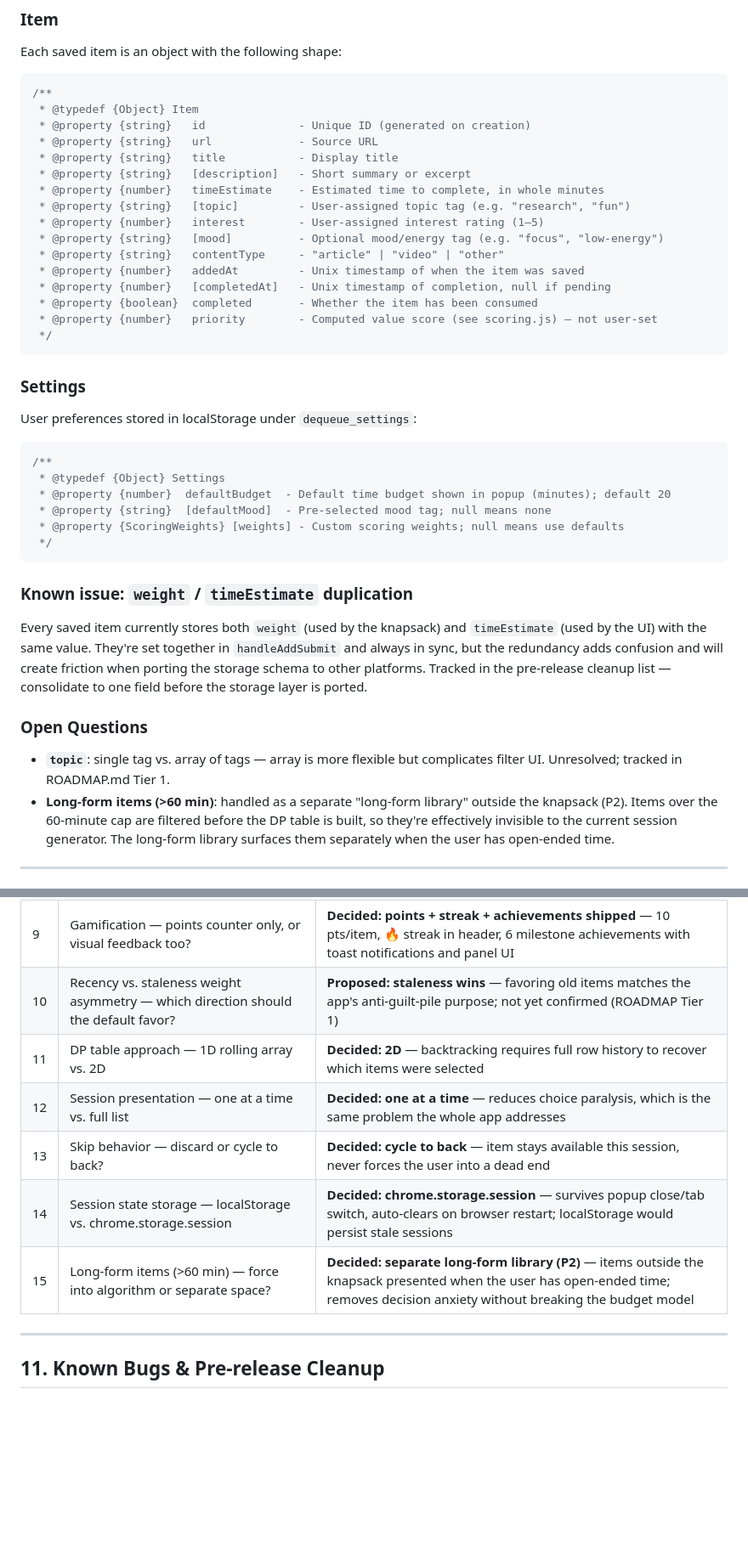
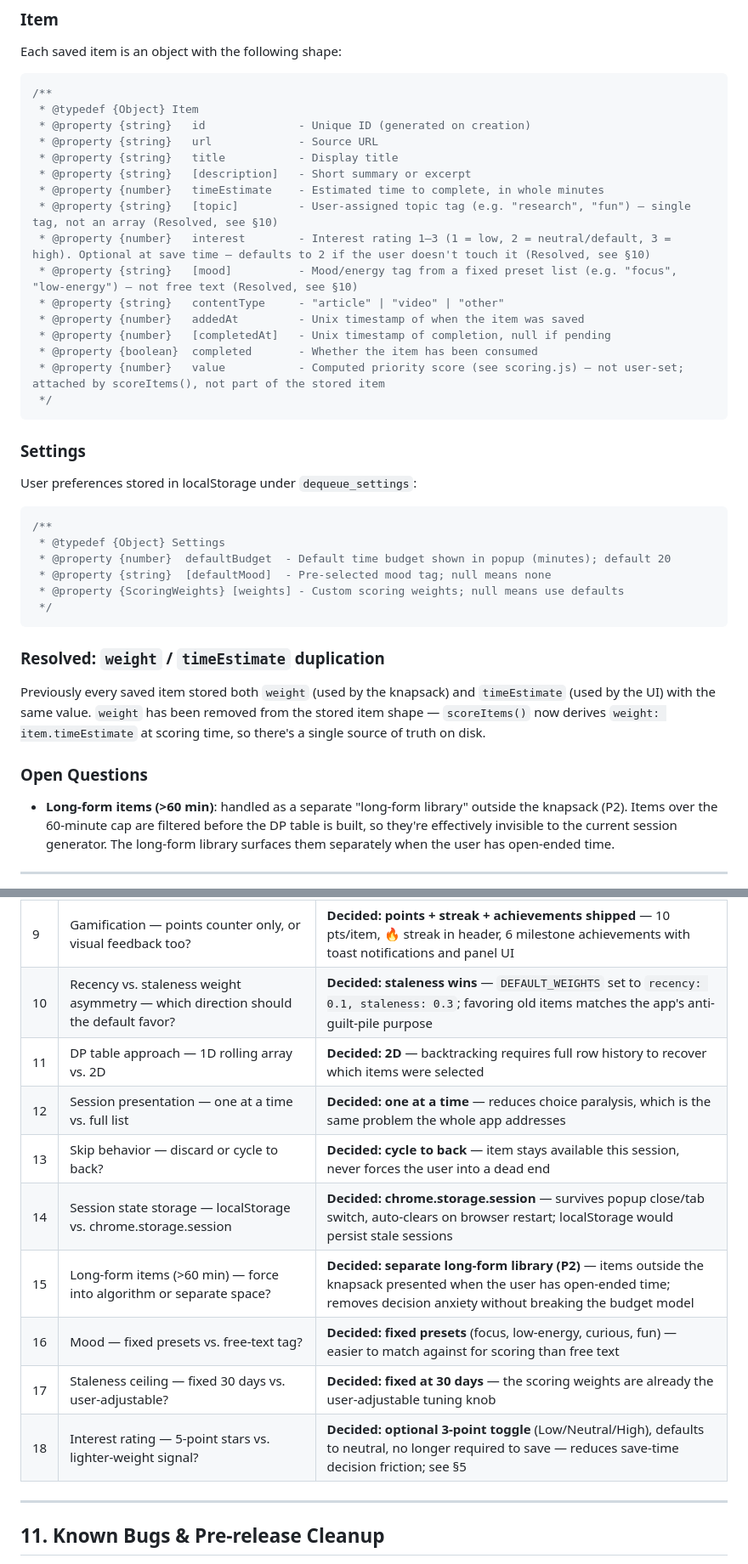
Before and after one commit to LordZed86/DeQueue, a Markdown page: docs/design_documentation/DeQueue.md, 2 parts joined by grey strips. Shown at 85% size. Rendered like a GitHub page; blank space fills up the shorter version.

````diff
--- a/docs/design_documentation/DeQueue.md
+++ b/docs/design_documentation/DeQueue.md
@@ -98,14 +98,14 @@ Each saved item is an object with the following shape:
  * @property {string}   title           - Display title
  * @property {string}   [description]   - Short summary or excerpt
  * @property {number}   timeEstimate    - Estimated time to complete, in whole minutes
- * @property {string}   [topic]         - User-assigned topic tag (e.g. "research", "fun")
- * @property {number}   interest        - User-assigned interest rating (1–5)
- * @property {string}   [mood]          - Optional mood/energy tag (e.g. "focus", "low-energy")
+ * @property {string}   [topic]         - User-assigned topic tag (e.g. "research", "fun") — single tag, not an array (Resolved, see §10)
+ * @property {number}   interest        - Interest rating 1–3 (1 = low, 2 = neutral/default, 3 = high). Optional at save time — defaults to 2 if the user doesn't touch it (Resolved, see §10)
+ * @property {string}   [mood]          - Mood/energy tag from a fixed preset list (e.g. "focus", "low-energy") — not free text (Resolved, see §10)
  * @property {string}   contentType     - "article" | "video" | "other"
  * @property {number}   addedAt         - Unix timestamp of when the item was saved
  * @property {number}   [completedAt]   - Unix timestamp of completion, null if pending
  * @property {boolean}  completed       - Whether the item has been consumed
- * @property {number}   priority        - Computed value score (see scoring.js) — not user-set
+ * @property {number}   value           - Computed priority score (see scoring.js) — not user-set; attached by scoreItems(), not part of the stored item
  */
 ```
 
@@ -122,13 +122,12 @@ User preferences stored in localStorage under `dequeue_settings`:
  */
 ```
 
-### Known issue: `weight` / `timeEstimate` duplication
+### Resolved: `weight` / `timeEstimate` duplication
 
-Every saved item currently stores both `weight` (used by the knapsack) and `timeEstimate` (used by the UI) with the same value. They're set together in `handleAddSubmit` and always in sync, but the redundancy adds confusion and will create friction when porting the storage schema to other platforms. Tracked in the pre-release cleanup list — consolidate to one field before the storage layer is ported.
+Previously every saved item stored both `weight` (used by the knapsack) and `timeEstimate` (used by the UI) with the same value. `weight` has been removed from the stored item shape — `scoreItems()` now derives `weight: item.timeEstimate` at scoring time, so there's a single source of truth on disk.
 
 ### Open Questions
 
-- **`topic`**: single tag vs. array of tags — array is more flexible but complicates filter UI. Unresolved; tracked in ROADMAP.md Tier 1.
 - **Long-form items (>60 min)**: handled as a separate "long-form library" outside the knapsack (P2). Items over the 60-minute cap are filtered before the DP table is built, so they're effectively invisible to the current session generator. The long-form library surfaces them separately when the user has open-ended time.
 
 ---
@@ -477,12 +484,15 @@ Remaining / future:
 | 7 | Export/import of item data | **Decided: P2** — JSON export/import planned; format TBD (plain JSON or Pocket/Instapaper compatible) |
 | 8 | YouTube-specific scraper — worth maintaining? | Open — implemented as best-effort; falls back to manual if YouTube's DOM changes |
 | 9 | Gamification — points counter only, or visual feedback too? | **Decided: points + streak + achievements shipped** — 10 pts/item, 🔥 streak in header, 6 milestone achievements with toast notifications and panel UI |
-| 10 | Recency vs. staleness weight asymmetry — which direction should the default favor? | **Proposed: staleness wins** — favoring old items matches the app's anti-guilt-pile purpose; not yet confirmed (ROADMAP Tier 1) |
+| 10 | Recency vs. staleness weight asymmetry — which direction should the default favor? | **Decided: staleness wins** — `DEFAULT_WEIGHTS` set to `recency: 0.1, staleness: 0.3`; favoring old items matches the app's anti-guilt-pile purpose |
 | 11 | DP table approach — 1D rolling array vs. 2D | **Decided: 2D** — backtracking requires full row history to recover which items were selected |
 | 12 | Session presentation — one at a time vs. full list | **Decided: one at a time** — reduces choice paralysis, which is the same problem the whole app addresses |
 | 13 | Skip behavior — discard or cycle to back? | **Decided: cycle to back** — item stays available this session, never forces the user into a dead end |
 | 14 | Session state storage — localStorage vs. chrome.storage.session | **Decided: chrome.storage.session** — survives popup close/tab switch, auto-clears on browser restart; localStorage would persist stale sessions |
 | 15 | Long-form items (>60 min) — force into algorithm or separate space? | **Decided: separate long-form library (P2)** — items outside the knapsack presented when the user has open-ended time; removes decision anxiety without breaking the budget model |
+| 16 | Mood — fixed presets vs. free-text tag? | **Decided: fixed presets** (focus, low-energy, curious, fun) — easier to match against for scoring than free text |
+| 17 | Staleness ceiling — fixed 30 days vs. user-adjustable? | **Decided: fixed at 30 days** — the scoring weights are already the user-adjustable tuning knob |
+| 18 | Interest rating — 5-point stars vs. lighter-weight signal? | **Decided: optional 3-point toggle** (Low/Neutral/High), defaults to neutral, no longer required to save — reduces save-time decision friction; see §5 |
 
 ---
 
````
Also changed, not shown: other parts of docs/design_documentation/DeQueue.md (+24 -16 lines).
